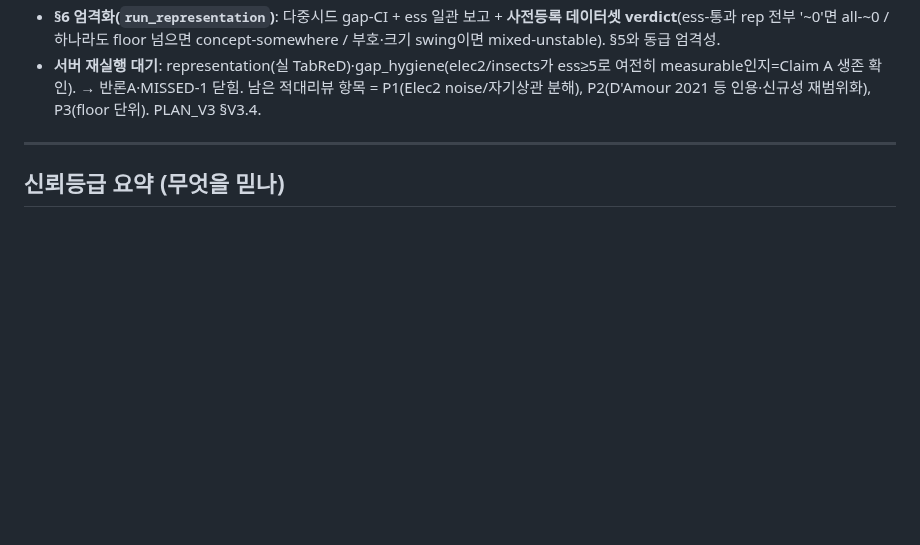
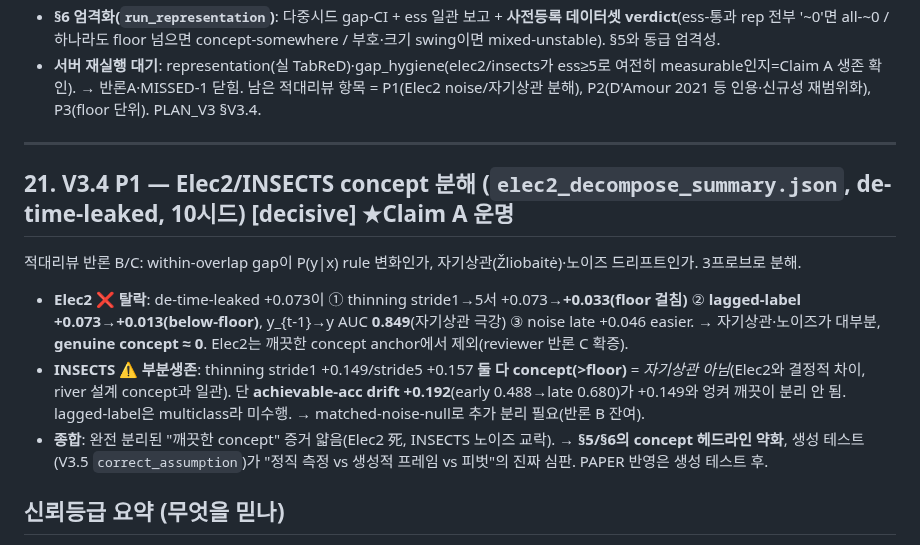
Before and after one commit to tonygjwns/explainableTabular, a Markdown page: RESULTS.md, the part around the change. GitHub-like rendering; blank space fills up the shorter version.

```diff
--- a/RESULTS.md
+++ b/RESULTS.md
@@ -253,6 +253,17 @@ PAPER_DRAFT_V3(_KO) §5 경화 문단 + 한계 a/b/g 해소 + 향후-작업 2·5
 
 ---
 
+## 21. V3.4 P1 — Elec2/INSECTS concept 분해 (`elec2_decompose_summary.json`, de-time-leaked, 10시드)  [decisive] ★Claim A 운명
+적대리뷰 반론 B/C: within-overlap gap이 P(y|x) rule 변화인가, 자기상관(Žliobaitė)·노이즈 드리프트인가. 3프로브로 분해.
+- **Elec2 ❌ 탈락**: de-time-leaked +0.073이 ① thinning stride1→5서 +0.073→**+0.033(floor 걸침)** ② **lagged-label
+  +0.073→+0.013(below-floor)**, y_{t-1}→y AUC **0.849**(자기상관 극강) ③ noise late +0.046 easier. → 자기상관·노이즈가
+  대부분, **genuine concept ≈ 0**. Elec2는 깨끗한 concept anchor에서 제외(reviewer 반론 C 확증).
+- **INSECTS ⚠️ 부분생존**: thinning stride1 +0.149/stride5 +0.157 **둘 다 concept(>floor)** = *자기상관 아님*(Elec2와
+  결정적 차이, river 설계 concept과 일관). 단 **achievable-acc drift +0.192**(early 0.488→late 0.680)가 +0.149와 엉켜
+  깨끗이 분리 안 됨. lagged-label은 multiclass라 미수행. → matched-noise-null로 추가 분리 필요(반론 B 잔여).
+- **종합**: 완전 분리된 "깨끗한 concept" 증거 얇음(Elec2 死, INSECTS 노이즈 교락). → **§5/§6의 concept 헤드라인 약화**,
+  생성 테스트(V3.5 `correct_assumption`)가 "정직 측정 vs 생성적 프레임 vs 피벗"의 진짜 심판. PAPER 반영은 생성 테스트 후.
+
 ## 신뢰등급 요약 (무엇을 믿나)
 - **Solid**: Phase0 재현 · 구현 정확(합성 +87%) · 강한 pervasive covariate drift · **elec2 within-overlap concept +0.166** · Q1 충실성 PASS(게이트).
 - **Tentative/대체됨**: 전역 concept gap(#6, 오염) · elec2 as-built 음성(#7, 부서진 메커니즘 — 재검 중).
```
Also changed, not shown: NEXT_TAB.md (+5 -3 lines).
